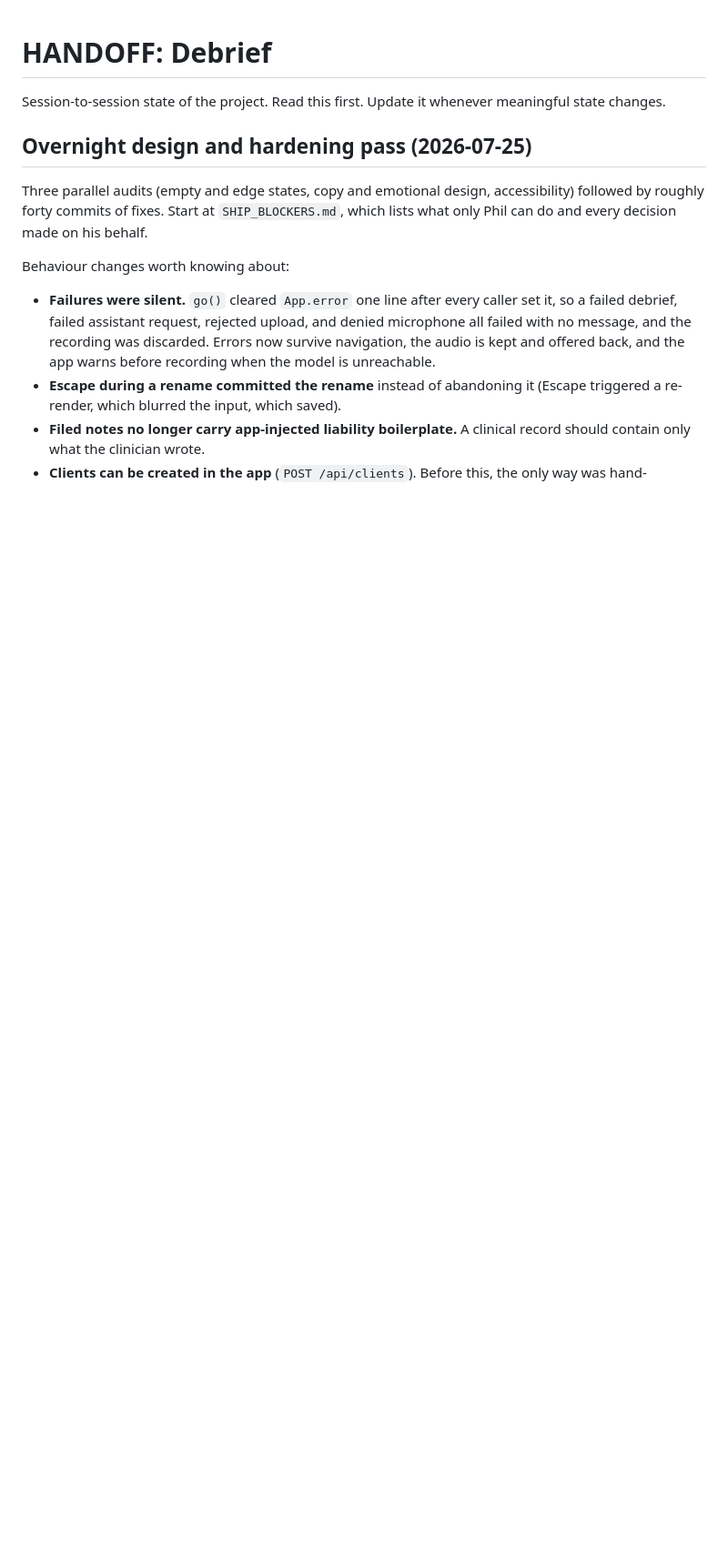
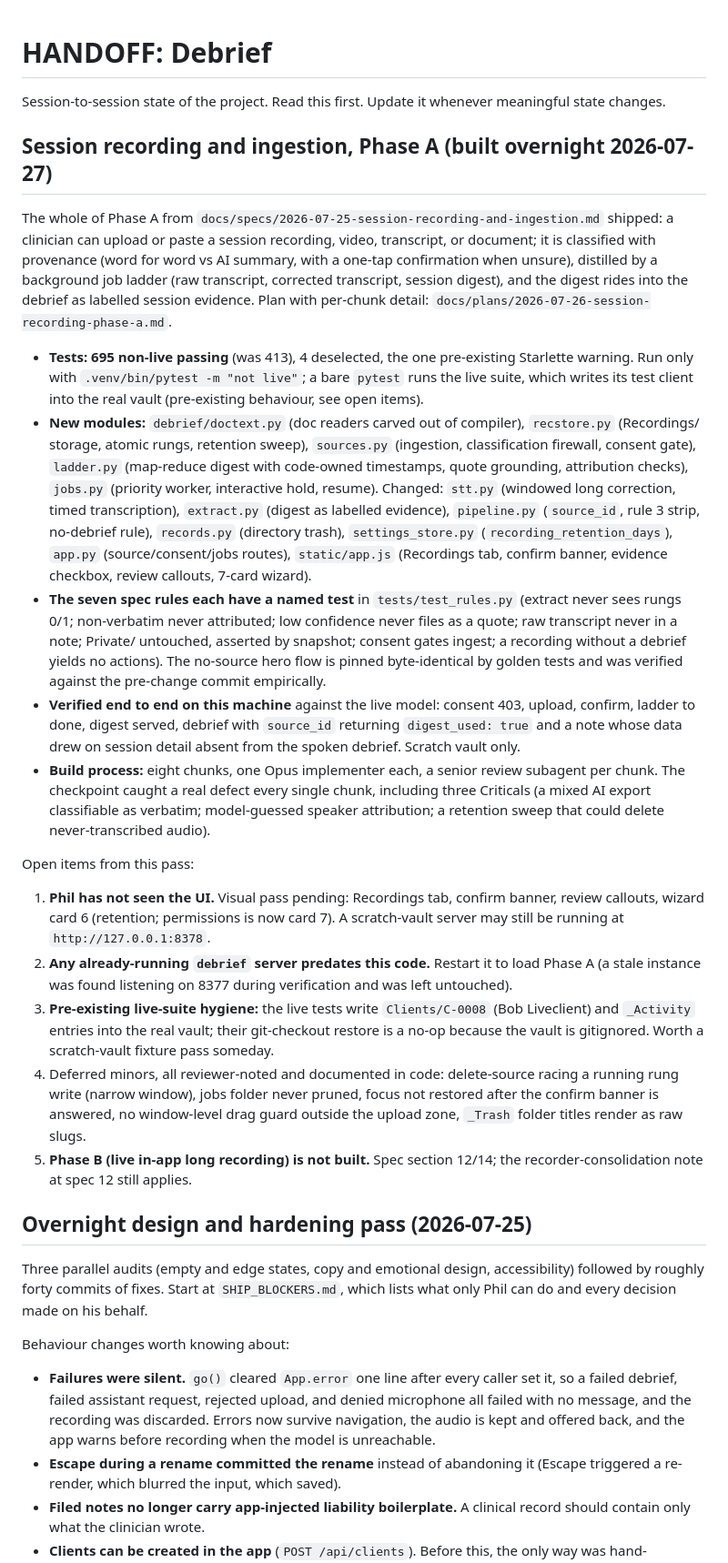
Before and after one commit to fomoPhil/case-notes, a Markdown page: HANDOFF.md, the part around the change. Shown at 91% size. GitHub-like rendering; blank space fills up the shorter version.

Commit message:
Handoff records Phase A of session recording and ingestion

```diff
--- a/HANDOFF.md
+++ b/HANDOFF.md
@@ -1,6 +1,24 @@
 # HANDOFF: Debrief
 
 Session-to-session state of the project. Read this first. Update it whenever meaningful state changes.
+
+## Session recording and ingestion, Phase A (built overnight 2026-07-27)
+
+The whole of Phase A from `docs/specs/2026-07-25-session-recording-and-ingestion.md` shipped: a clinician can upload or paste a session recording, video, transcript, or document; it is classified with provenance (word for word vs AI summary, with a one-tap confirmation when unsure), distilled by a background job ladder (raw transcript, corrected transcript, session digest), and the digest rides into the debrief as labelled session evidence. Plan with per-chunk detail: `docs/plans/2026-07-26-session-recording-phase-a.md`.
+
+- **Tests: 695 non-live passing** (was 413), 4 deselected, the one pre-existing Starlette warning. Run only with `.venv/bin/pytest -m "not live"`; a bare `pytest` runs the live suite, which writes its test client into the real vault (pre-existing behaviour, see open items).
+- **New modules:** `debrief/doctext.py` (doc readers carved out of compiler), `recstore.py` (Recordings/ storage, atomic rungs, retention sweep), `sources.py` (ingestion, classification firewall, consent gate), `ladder.py` (map-reduce digest with code-owned timestamps, quote grounding, attribution checks), `jobs.py` (priority worker, interactive hold, resume). Changed: `stt.py` (windowed long correction, timed transcription), `extract.py` (digest as labelled evidence), `pipeline.py` (`source_id`, rule 3 strip, no-debrief rule), `records.py` (directory trash), `settings_store.py` (`recording_retention_days`), `app.py` (source/consent/jobs routes), `static/app.js` (Recordings tab, confirm banner, evidence checkbox, review callouts, 7-card wizard).
+- **The seven spec rules each have a named test** in `tests/test_rules.py` (extract never sees rungs 0/1; non-verbatim never attributed; low confidence never files as a quote; raw transcript never in a note; Private/ untouched, asserted by snapshot; consent gates ingest; a recording without a debrief yields no actions). The no-source hero flow is pinned byte-identical by golden tests and was verified against the pre-change commit empirically.
+- **Verified end to end on this machine** against the live model: consent 403, upload, confirm, ladder to done, digest served, debrief with `source_id` returning `digest_used: true` and a note whose data drew on session detail absent from the spoken debrief. Scratch vault only.
+- **Build process:** eight chunks, one Opus implementer each, a senior review subagent per chunk. The checkpoint caught a real defect every single chunk, including three Criticals (a mixed AI export classifiable as verbatim; model-guessed speaker attribution; a retention sweep that could delete never-transcribed audio).
+
+Open items from this pass:
+
+1. **Phil has not seen the UI.** Visual pass pending: Recordings tab, confirm banner, review callouts, wizard card 6 (retention; permissions is now card 7). A scratch-vault server may still be running at `http://127.0.0.1:8378`.
+2. **Any already-running `debrief` server predates this code.** Restart it to load Phase A (a stale instance was found listening on 8377 during verification and was left untouched).
+3. **Pre-existing live-suite hygiene:** the live tests write `Clients/C-0008` (Bob Liveclient) and `_Activity` entries into the real vault; their git-checkout restore is a no-op because the vault is gitignored. Worth a scratch-vault fixture pass someday.
+4. Deferred minors, all reviewer-noted and documented in code: delete-source racing a running rung write (narrow window), jobs folder never pruned, focus not restored after the confirm banner is answered, no window-level drag guard outside the upload zone, `_Trash` folder titles render as raw slugs.
+5. **Phase B (live in-app long recording) is not built.** Spec section 12/14; the recorder-consolidation note at spec 12 still applies.
 
 ## Overnight design and hardening pass (2026-07-25)
 
```
